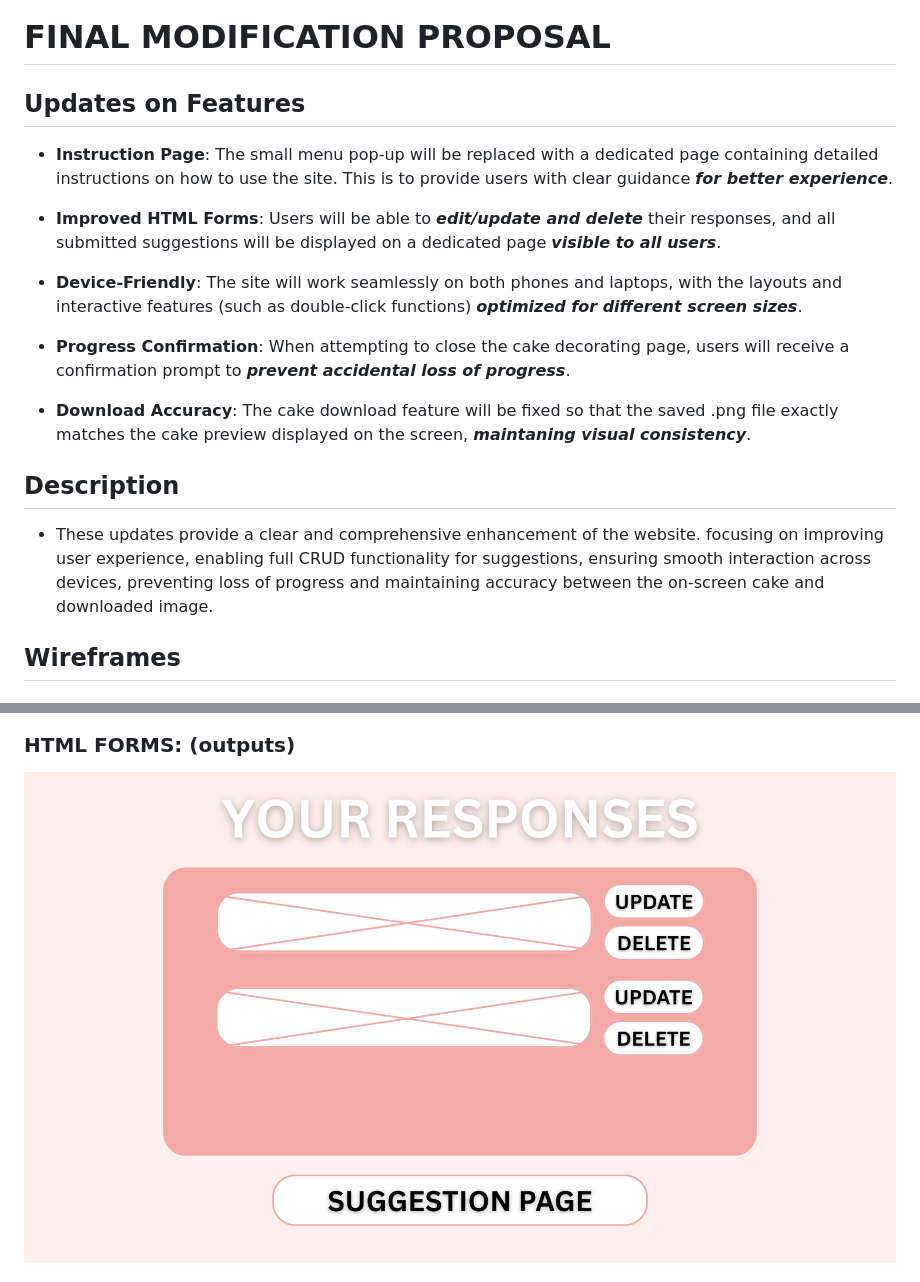
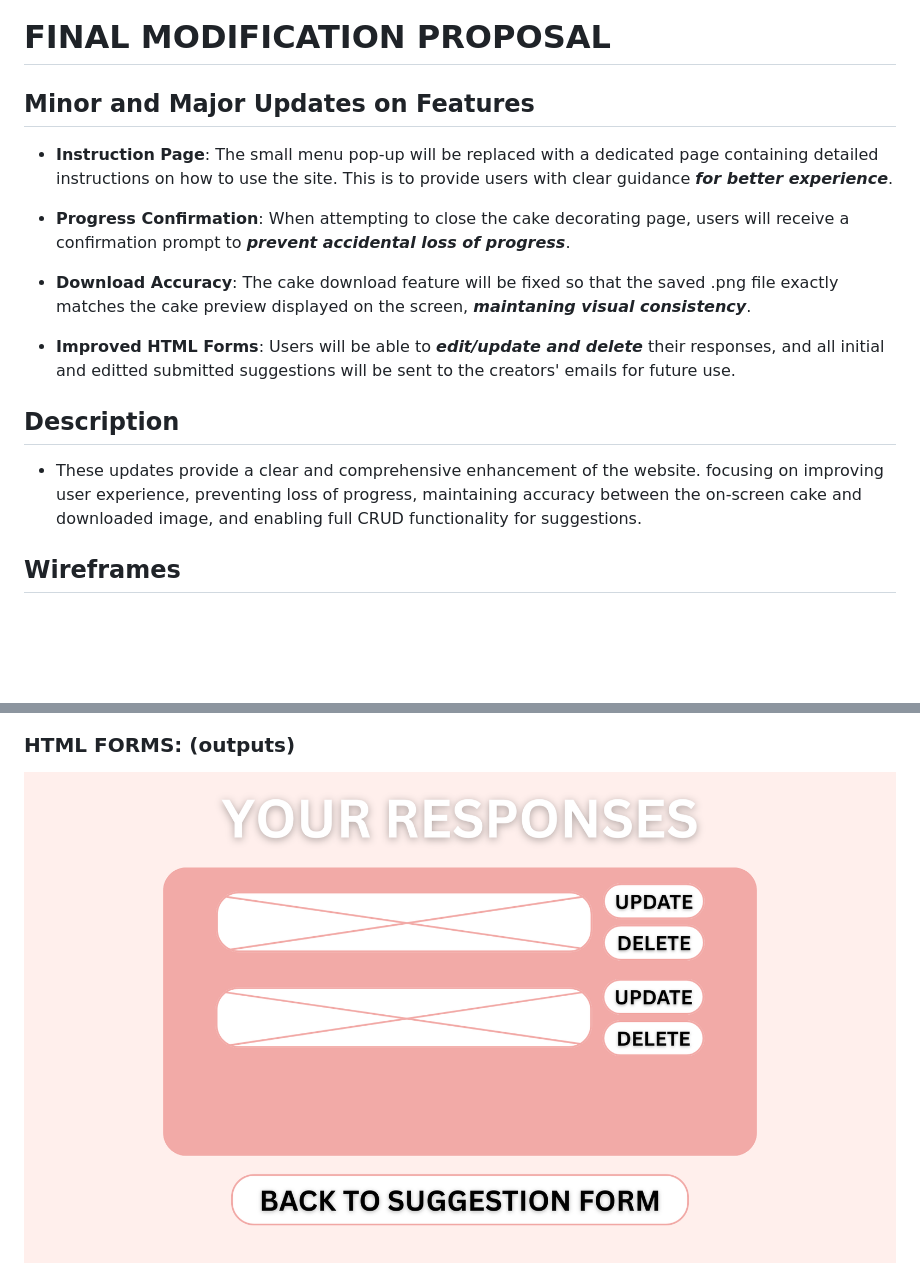
Before and after one commit to micaydcr/WDProjRubidiumPagdilaoRubico, a Markdown page: public/ProjectProposal.md, 2 parts joined by grey strips. GitHub-like rendering; pictures changed too: assets/responses.png; blank space fills up the shorter version.

```diff
--- a/public/ProjectProposal.md
+++ b/public/ProjectProposal.md
@@ -68,21 +68,20 @@
 
 # FINAL MODIFICATION PROPOSAL
 
-## Updates on Features
+## Minor and Major Updates on Features
 
 - **Instruction Page**: The small menu pop-up will be replaced with a dedicated page containing detailed instructions on how to use the site. This is to provide users with clear guidance ***for better experience***.
-
-- **Improved HTML Forms**: Users will be able to ***edit/update and delete*** their responses, and all submitted suggestions will be displayed on a dedicated page ***visible to all users***.
-
-- **Device-Friendly**: The site will work seamlessly on both phones and laptops, with the layouts and interactive features (such as double-click functions) ***optimized for different screen sizes***.
 
 - **Progress Confirmation**: When attempting to close the cake decorating page, users will receive a confirmation prompt to ***prevent accidental loss of progress***.
 
 - **Download Accuracy**: The cake download feature will be fixed so that the saved .png file exactly matches the cake preview displayed on the screen, ***maintaning visual consistency***.
 
+- **Improved HTML Forms**: Users will be able to ***edit/update and delete*** their responses, and all initial and editted submitted suggestions will be sent to the creators' emails for future use.
+
+
 ## Description
 
-- These updates provide a clear and comprehensive enhancement of the website. focusing on improving user experience, enabling full CRUD functionality for suggestions, ensuring smooth interaction across devices, preventing loss of progress and maintaining accuracy between the on-screen cake and downloaded image.
+- These updates provide a clear and comprehensive enhancement of the website. focusing on improving user experience, preventing loss of progress, maintaining accuracy between the on-screen cake and downloaded image, and enabling full CRUD functionality for suggestions.
 
 ## Wireframes
 
```
Also changed, not shown: other parts of public/ProjectProposal.md (+6 -9 lines).
